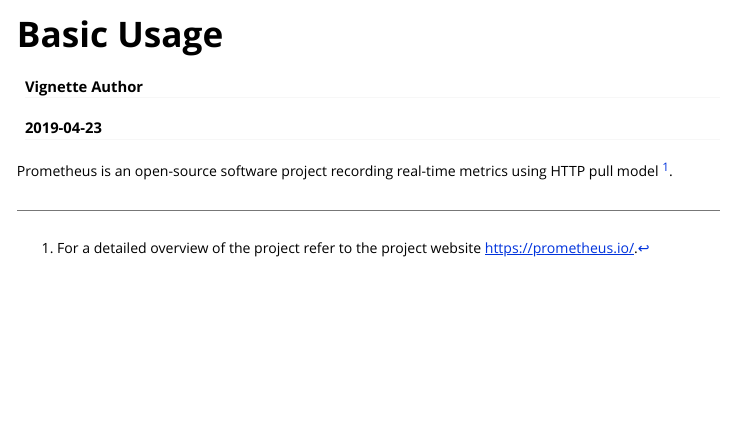
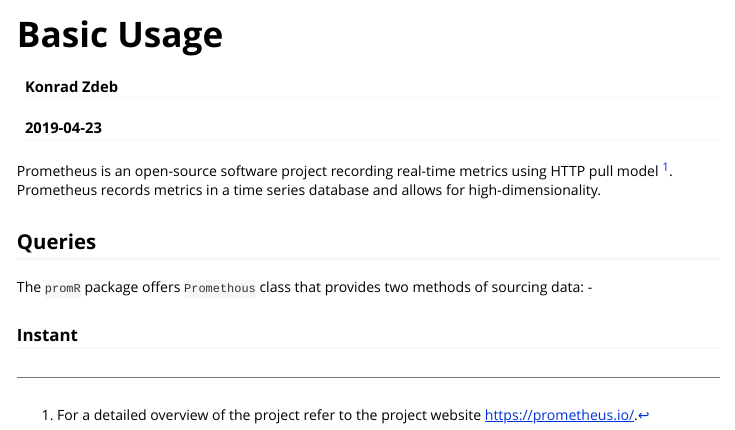
Before and after one commit to glenn-m/promR, an R Markdown document (vignettes/basic-usage.Rmd): the page in a window 1100 px wide, from its top. Rendered offline with R 4.5, knitr and Pandoc, with nearby package versions.

Commit message:
Documentation
Minor progress with vignette development.

Signed-off-by: Konrad Zdeb <konrad.zdeb@me.com>

````diff
--- a/vignettes/basic-usage.Rmd
+++ b/vignettes/basic-usage.Rmd
@@ -1,6 +1,6 @@
 ---
 title: "Basic Usage"
-author: "Vignette Author"
+author: "Konrad Zdeb"
 date: "`r Sys.Date()`"
 output: rmarkdown::html_vignette
 vignette: >
@@ -16,6 +16,13 @@ knitr::opts_chunk$set(
 )
 ```
 
-Prometheus is an open-source software project recording real-time metrics using HTTP pull model [^1].
+Prometheus is an open-source software project recording real-time metrics using HTTP pull model [^1]. Prometheus records metrics in a time series database and allows for high-dimensionality.
+
+## Queries
+
+The `promR` package offers `Promethous` class that provides two methods of sourcing data:
+ -
+
+### Instant
 
 [^1]: For a detailed overview of the project refer to the project website [https://prometheus.io/](https://prometheus.io/).
````
